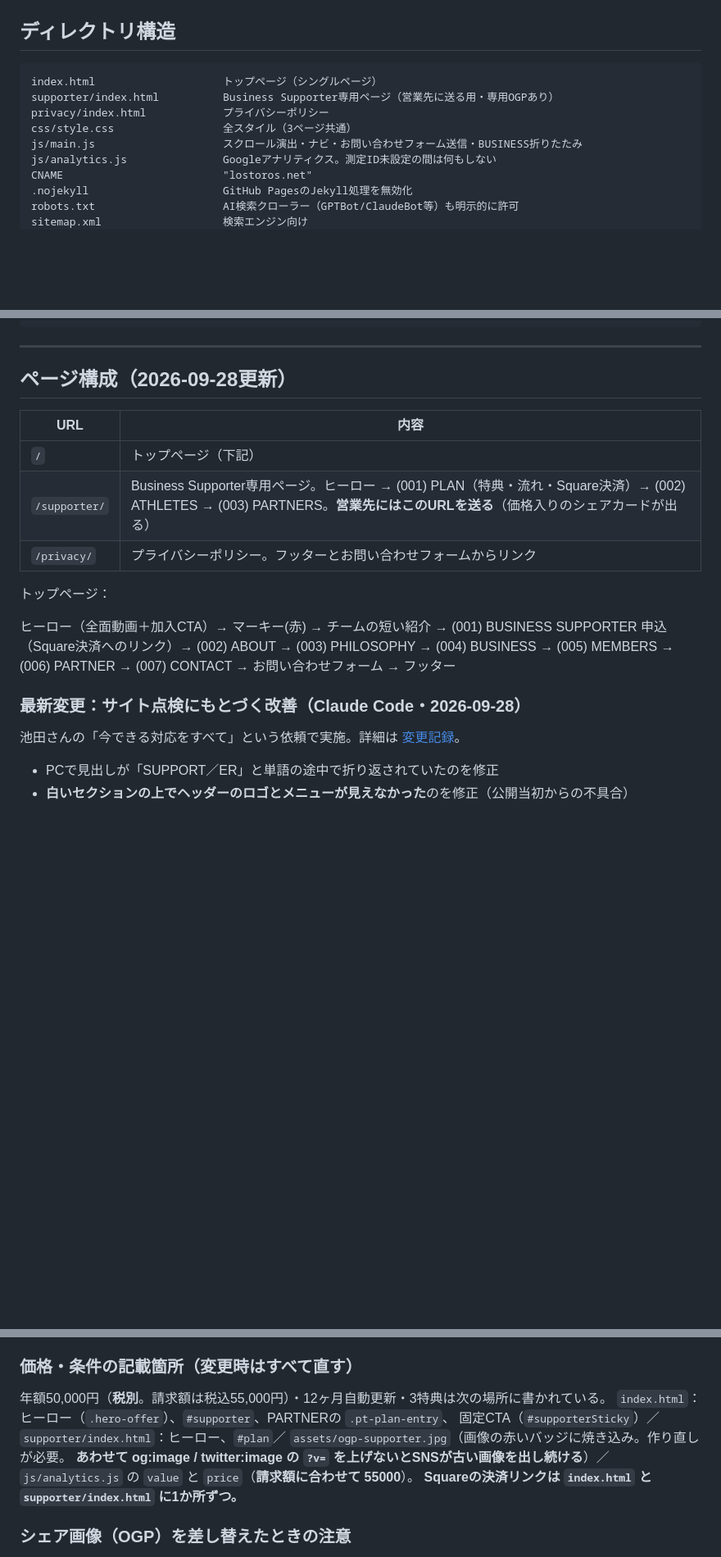
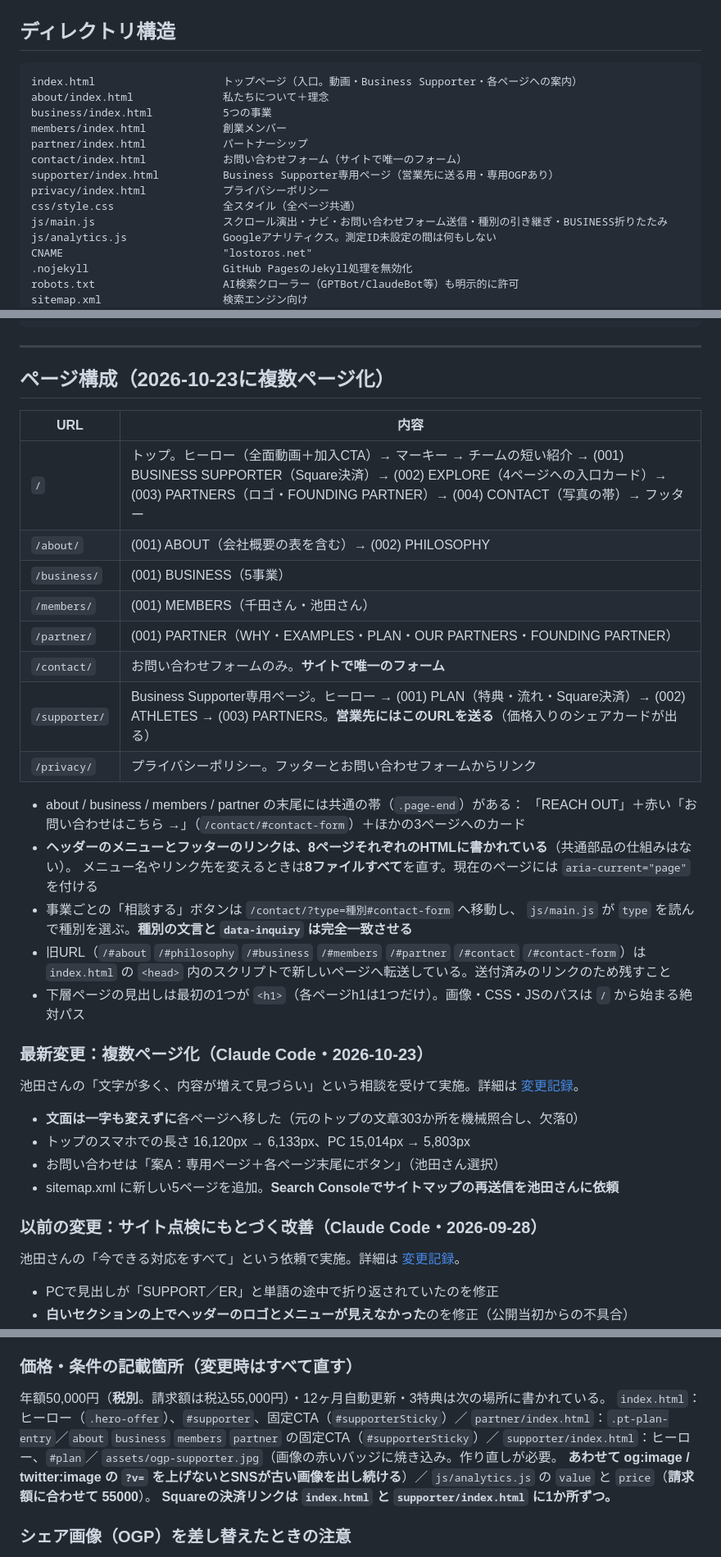
Before and after one commit to kpi1109gm-dot/lostoros-website, a Markdown page: CLAUDE.md, 3 parts joined by grey strips. Shown at 82% size. Rendered like a GitHub page; blank space fills up the shorter version.

Commit message:
引き継ぎ書と変更記録を複数ページ構成に合わせて更新
Co-Authored-By: Claude Opus 5.5 <noreply@anthropic.com>
Claude-Session: https://claude.ai/code/session_01Th5aEkt3xwEPDbxV4J7hzt

````diff
--- a/CLAUDE.md
+++ b/CLAUDE.md
@@ -130,11 +130,16 @@ Renderの環境変数にあり、リポジトリには入っていない（2026-
 ## ディレクトリ構造
 
 ```
-index.html                    トップページ（シングルページ）
+index.html                    トップページ（入口。動画・Business Supporter・各ページへの案内）
+about/index.html              私たちについて＋理念
+business/index.html           5つの事業
+members/index.html            創業メンバー
+partner/index.html            パートナーシップ
+contact/index.html            お問い合わせフォーム（サイトで唯一のフォーム）
 supporter/index.html          Business Supporter専用ページ（営業先に送る用・専用OGPあり）
 privacy/index.html            プライバシーポリシー
-css/style.css                 全スタイル（3ページ共通）
-js/main.js                    スクロール演出・ナビ・お問い合わせフォーム送信・BUSINESS折りたたみ
+css/style.css                 全スタイル（全ページ共通）
+js/main.js                    スクロール演出・ナビ・お問い合わせフォーム送信・種別の引き継ぎ・BUSINESS折りたたみ
 js/analytics.js               Googleアナリティクス。測定ID未設定の間は何もしない
 CNAME                         "lostoros.net"
 .nojekyll                     GitHub PagesのJekyll処理を無効化
@@ -175,22 +180,40 @@ docs/
 
 ---
 
-## ページ構成（2026-09-28更新）
+## ページ構成（2026-10-23に複数ページ化）
 
 | URL | 内容 |
 |---|---|
-| `/` | トップページ（下記） |
+| `/` | トップ。ヒーロー（全面動画＋加入CTA）→ マーキー → チームの短い紹介 → (001) BUSINESS SUPPORTER（Square決済）→ (002) EXPLORE（4ページへの入口カード）→ (003) PARTNERS（ロゴ・FOUNDING PARTNER）→ (004) CONTACT（写真の帯）→ フッター |
+| `/about/` | (001) ABOUT（会社概要の表を含む）→ (002) PHILOSOPHY |
+| `/business/` | (001) BUSINESS（5事業） |
+| `/members/` | (001) MEMBERS（千田さん・池田さん） |
+| `/partner/` | (001) PARTNER（WHY・EXAMPLES・PLAN・OUR PARTNERS・FOUNDING PARTNER） |
+| `/contact/` | お問い合わせフォームのみ。**サイトで唯一のフォーム** |
 | `/supporter/` | Business Supporter専用ページ。ヒーロー → (001) PLAN（特典・流れ・Square決済）→ (002) ATHLETES → (003) PARTNERS。**営業先にはこのURLを送る**（価格入りのシェアカードが出る） |
 | `/privacy/` | プライバシーポリシー。フッターとお問い合わせフォームからリンク |
 
-トップページ：
+- about / business / members / partner の末尾には共通の帯（`.page-end`）がある：
+  「REACH OUT」＋赤い「お問い合わせはこちら →」（`/contact/#contact-form`）＋ほかの3ページへのカード
+- **ヘッダーのメニューとフッターのリンクは、8ページそれぞれのHTMLに書かれている**（共通部品の仕組みはない）。
+  メニュー名やリンク先を変えるときは**8ファイルすべて**を直す。現在のページには `aria-current="page"` を付ける
+- 事業ごとの「相談する」ボタンは `/contact/?type=種別#contact-form` へ移動し、
+  `js/main.js` が `type` を読んで種別を選ぶ。**種別の文言と `data-inquiry` は完全一致させる**
+- 旧URL（`/#about` `/#philosophy` `/#business` `/#members` `/#partner` `/#contact` `/#contact-form`）は
+  `index.html` の `<head>` 内のスクリプトで新しいページへ転送している。送付済みのリンクのため残すこと
+- 下層ページの見出しは最初の1つが `<h1>`（各ページh1は1つだけ）。画像・CSS・JSのパスは `/` から始まる絶対パス
 
-ヒーロー（全面動画＋加入CTA）→ マーキー(赤) → チームの短い紹介 →
-(001) BUSINESS SUPPORTER 申込（Square決済へのリンク）→ (002) ABOUT →
-(003) PHILOSOPHY → (004) BUSINESS → (005) MEMBERS → (006) PARTNER →
-(007) CONTACT → お問い合わせフォーム → フッター
+### 最新変更：複数ページ化（Claude Code・2026-10-23）
 
-### 最新変更：サイト点検にもとづく改善（Claude Code・2026-09-28）
+池田さんの「文字が多く、内容が増えて見づらい」という相談を受けて実施。詳細は
+[変更記録](docs/changes/2026-10-23-multipage.md)。
+
+- **文面は一字も変えずに**各ページへ移した（元のトップの文章303か所を機械照合し、欠落0）
+- トップのスマホでの長さ 16,120px → 6,133px、PC 15,014px → 5,803px
+- お問い合わせは「案A：専用ページ＋各ページ末尾にボタン」（池田さん選択）
+- sitemap.xml に新しい5ページを追加。**Search Consoleでサイトマップの再送信を池田さんに依頼**
+
+### 以前の変更：サイト点検にもとづく改善（Claude Code・2026-09-28）
 
 池田さんの「今できる対応をすべて」という依頼で実施。詳細は
 [変更記録](docs/changes/2026-09-28-site-review.md)。
@@ -207,8 +230,9 @@ docs/
 ### 価格・条件の記載箇所（変更時はすべて直す）
 
 年額50,000円（**税別**。請求額は税込55,000円）・12ヶ月自動更新・3特典は次の場所に書かれている。
-`index.html`：ヒーロー（`.hero-offer`）、`#supporter`、PARTNERの `.pt-plan-entry`、
-固定CTA（`#supporterSticky`）／ `supporter/index.html`：ヒーロー、`#plan`／
+`index.html`：ヒーロー（`.hero-offer`）、`#supporter`、固定CTA（`#supporterSticky`）／
+`partner/index.html`：`.pt-plan-entry`／`about` `business` `members` `partner` の固定CTA（`#supporterSticky`）／
+`supporter/index.html`：ヒーロー、`#plan`／
 `assets/ogp-supporter.jpg`（画像の赤いバッジに焼き込み。作り直しが必要。
 **あわせて og:image / twitter:image の `?v=` を上げないとSNSが古い画像を出し続ける**）／
 `js/analytics.js` の `value` と `price`（**請求額に合わせて 55000**）。
````
Also changed, not shown: other parts of CLAUDE.md (+7 -6 lines), docs/changes/2026-10-23-multipage.md (added, +38 -0 lines).
